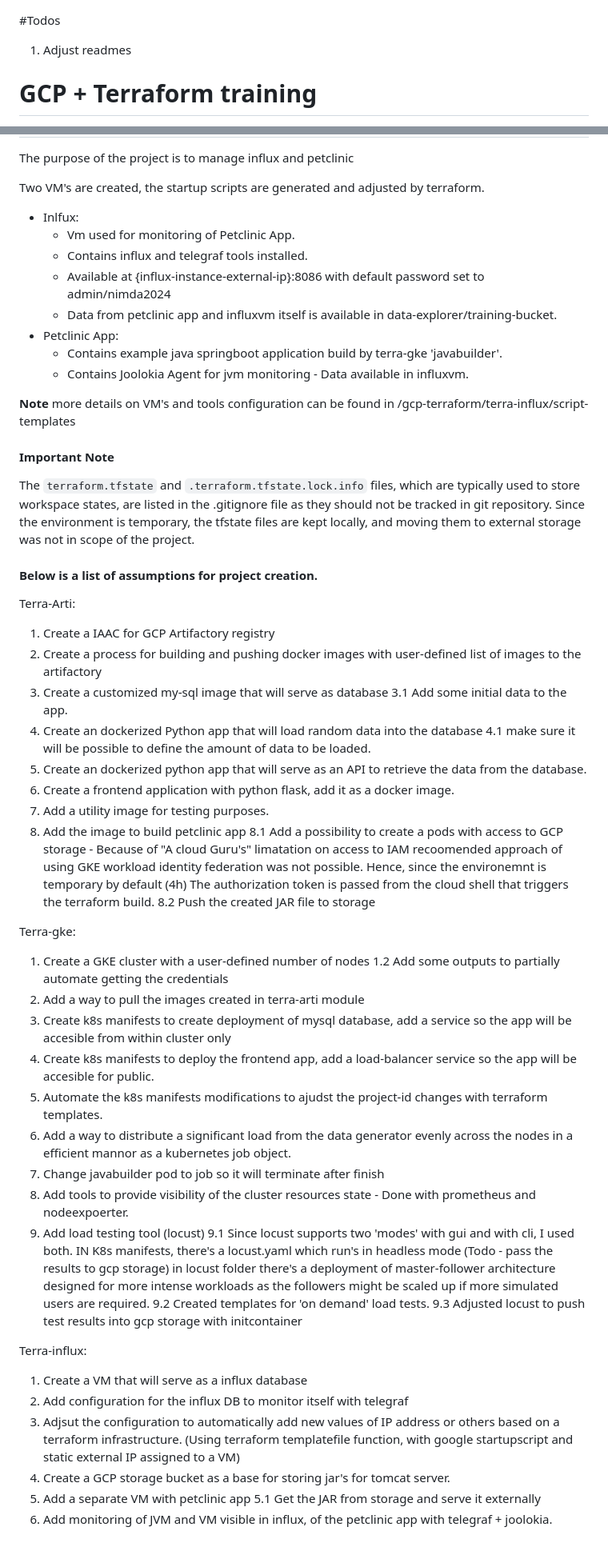
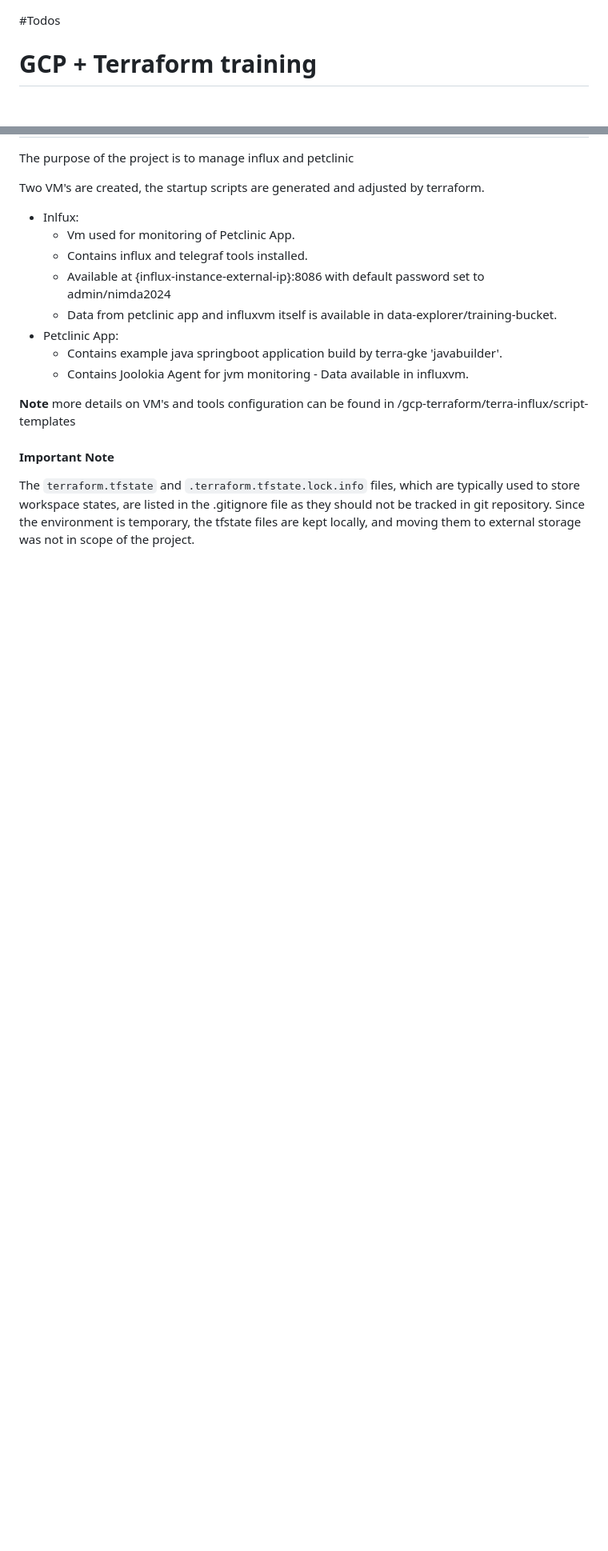
Before and after one commit to Sebziel/gcp-terraform, a Markdown page: Readme.md, 2 parts joined by grey strips. Shown at 80% size. GitHub-like rendering; blank space fills up the shorter version.

Commit message:
Adjusting readme

```diff
--- a/Readme.md
+++ b/Readme.md
@@ -1,6 +1,4 @@
 #Todos
-1. Adjust readmes
-
 # GCP + Terraform training
 
 This is a Terraform project consisting of three primary sub-projects: `terra-arti`, `terra-gke` and `terra-influx`.
@@ -108,43 +101,3 @@ Two VM's are created, the startup scripts are generated and adjusted by terrafor
 #### Important Note
 
 The `terraform.tfstate` and `.terraform.tfstate.lock.info` files, which are typically used to store workspace states, are listed in the .gitignore file as they should not be tracked in git repository. Since the environment is temporary, the tfstate files are kept locally, and moving them to external storage was not in scope of the project.
-
-#### Below is a list of assumptions for project creation.
-
-Terra-Arti:
-1. Create a IAAC for GCP Artifactory registry
-2. Create a process for building and pushing docker images with user-defined list of images to the artifactory
-3. Create a customized my-sql image that will serve as database
-    3.1 Add some initial data to the app.
-4. Create an dockerized Python app that will load random data into the database
-    4.1 make sure it will be possible to define the amount of data to be loaded.
-5. Create an dockerized python app that will serve as an API to retrieve the data from the database.
-6. Create a frontend application with python flask, add it as a docker image.
-7. Add a utility image for testing purposes.
-8. Add the image to build petclinic app
-    8.1 Add a possibility to create a pods with access to GCP storage - Because of "A cloud Guru's" limatation on access to IAM recoomended approach of using GKE workload identity federation was not possible. Hence, since the environemnt is temporary by default (4h) The authorization token is passed from the cloud shell that triggers the terraform build.
-    8.2 Push the created JAR file to storage
-
-Terra-gke:
-1. Create a GKE cluster with a user-defined number of nodes
- 1.2 Add some outputs to partially automate getting the credentials
-2. Add a way to pull the images created in terra-arti module
-3. Create k8s manifests to create deployment of mysql database, add a service so the app will be accesible from within cluster only
-4. Create k8s manifests to deploy the frontend app, add a load-balancer service so the app will be accesible for public.
-5. Automate the k8s manifests modifications to ajudst the project-id changes with terraform templates.
-6. Add a way to distribute a significant load from the data generator evenly across the nodes in a efficient mannor as a kubernetes job object.
-7. Change javabuilder pod to job so it will terminate after finish
-8. Add tools to provide visibility of the cluster resources state - Done with prometheus and nodeexpoerter.
-9. Add load testing tool (locust)
-    9.1 Since locust supports two 'modes' with gui and with cli, I used both. IN K8s manifests, there's a locust.yaml which run's in headless mode (Todo - pass the results to gcp storage) in locust folder there's a deployment of master-follower architecture designed for more intense workloads as the followers might be scaled up if more simulated users are required.
-    9.2 Created templates for 'on demand' load tests.
-    9.3 Adjusted locust to push test results into gcp storage with initcontainer
-
-Terra-influx:
-1. Create a VM that will serve as a influx database
-2. Add configuration for the influx DB to monitor itself with telegraf
-3. Adjsut the configuration to automatically add new values of IP address or others based on a terraform infrastructure. (Using terraform templatefile function, with google startupscript and static external IP assigned to a VM)
-4. Create a GCP storage bucket as a base for storing jar's for tomcat server.
-5. Add a separate VM with petclinic app
-    5.1 Get the JAR from storage and serve it externally
-6. Add monitoring of JVM and VM visible in influx, of the petclinic app with telegraf + joolokia.
```
Also changed, not shown: other parts of Readme.md (+0 -5 lines).
